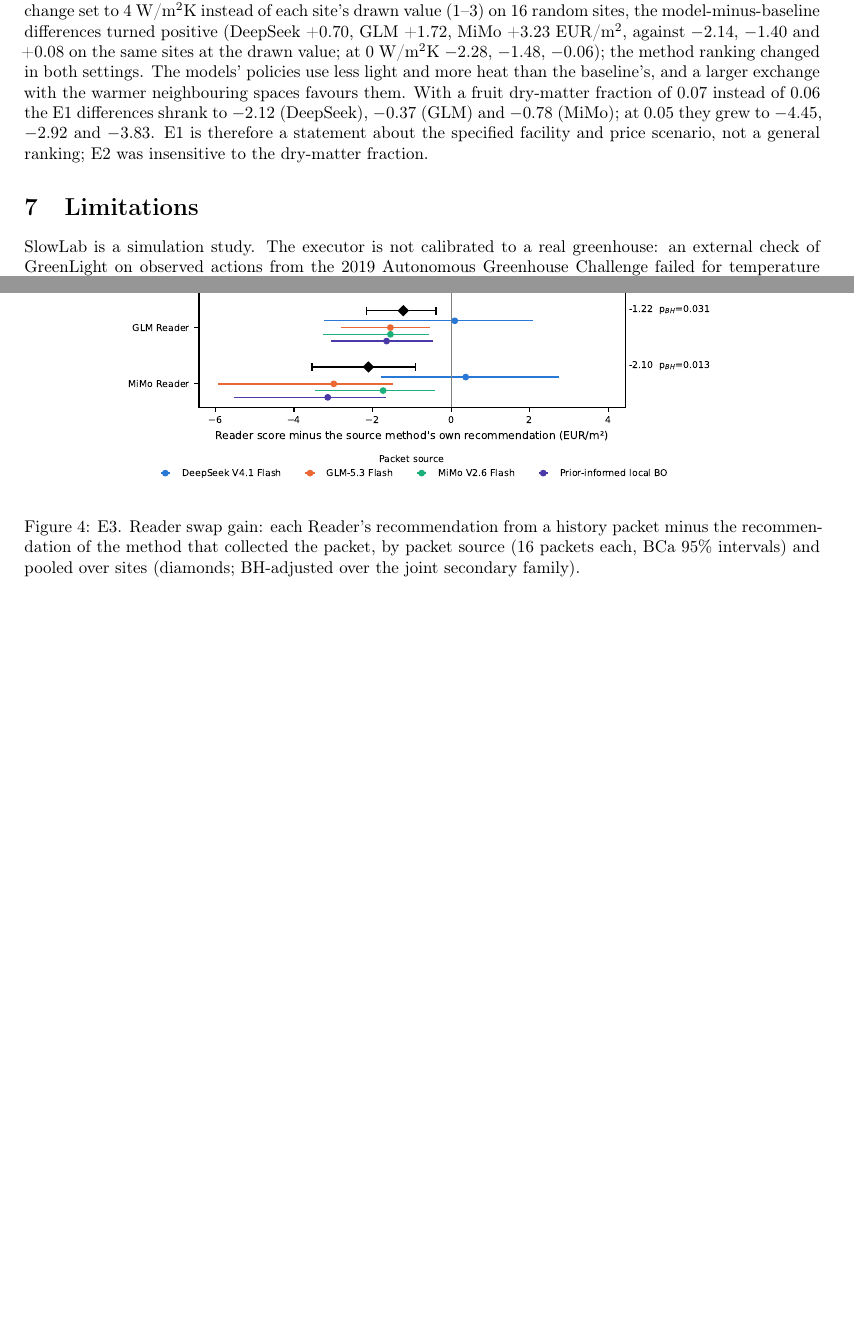
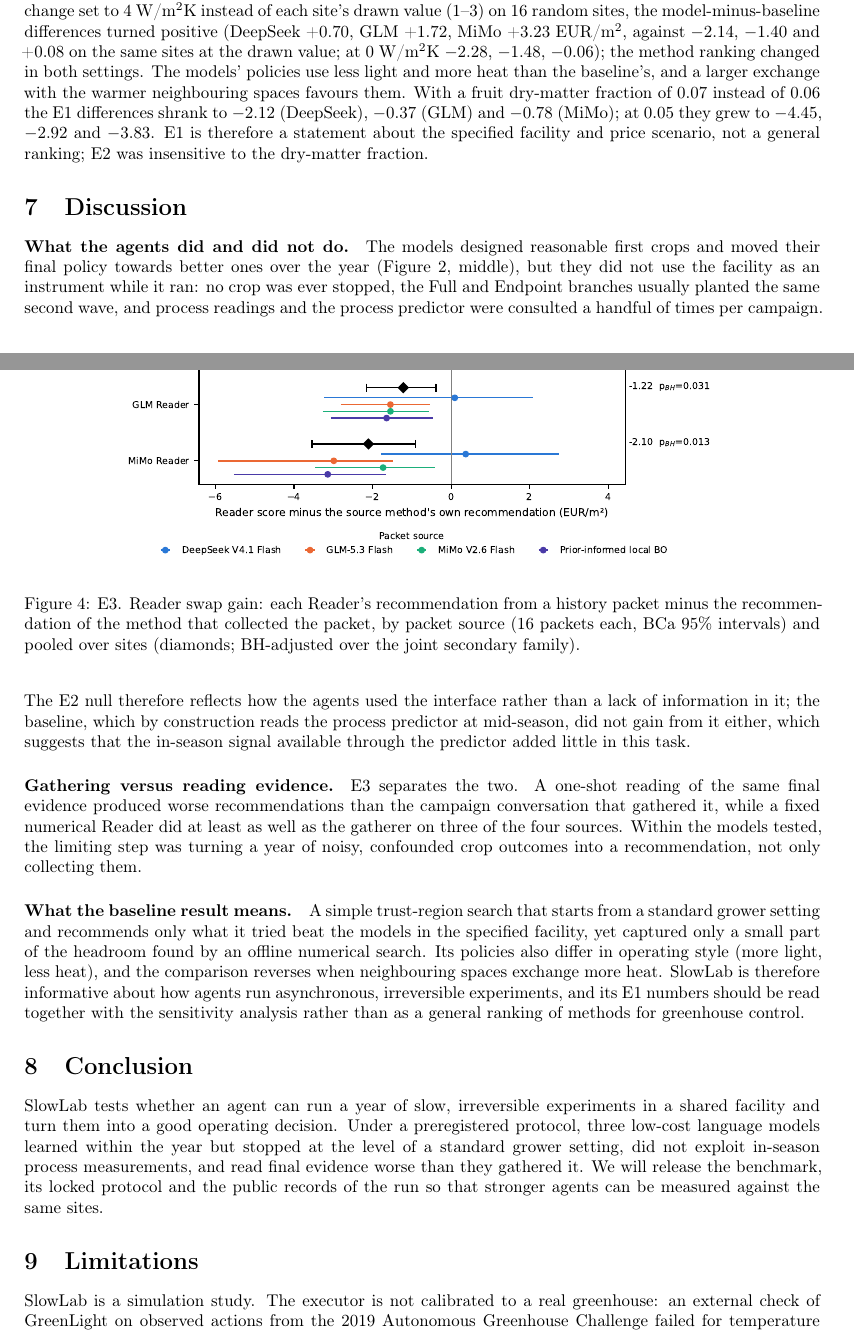
Before and after one commit to dingningpei/slowlab-benchmark, a LaTeX paper (paper/main.tex, which reads paper/sections/065_discussion.tex): two parts of pages 6 and 7 of 9 before the commit and two parts of pages 6 and 7 of 10 after it, joined at a grey line, cut so that both start at the same text, the shorter picture padded with empty space. Compiled offline with pdfLaTeX.

Commit message:
Paper: discussion and conclusion
Co-Authored-By: Claude Opus 5.5 <noreply@anthropic.com>

```diff
--- /dev/null
+++ b/paper/sections/065_discussion.tex
@@ -0,0 +1,9 @@
+\section{Discussion}
+\paragraph{What the agents did and did not do.} The models designed reasonable first crops and moved their final policy towards better ones over the year (Figure~\ref{fig:e1}, middle), but they did not use the facility as an instrument while it ran: no crop was ever stopped, the Full and Endpoint branches usually planted the same second wave, and process readings and the process predictor were consulted a handful of times per campaign. The E2 null therefore reflects how the agents used the interface rather than a lack of information in it; the baseline, which by construction reads the process predictor at mid-season, did not gain from it either, which suggests that the in-season signal available through the predictor added little in this task.
+
+\paragraph{Gathering versus reading evidence.} E3 separates the two. A one-shot reading of the same final evidence produced worse recommendations than the campaign conversation that gathered it, while a fixed numerical Reader did at least as well as the gatherer on three of the four sources. Within the models tested, the limiting step was turning a year of noisy, confounded crop outcomes into a recommendation, not only collecting them.
+
+\paragraph{What the baseline result means.} A simple trust-region search that starts from a standard grower setting and recommends only what it tried beat the models in the specified facility, yet captured only a small part of the headroom found by an offline numerical search. Its policies also differ in operating style (more light, less heat), and the comparison reverses when neighbouring spaces exchange more heat. SlowLab is therefore informative about how agents run asynchronous, irreversible experiments, and its E1 numbers should be read together with the sensitivity analysis rather than as a general ranking of methods for greenhouse control.
+
+\section{Conclusion}
+SlowLab tests whether an agent can run a year of slow, irreversible experiments in a shared facility and turn them into a good operating decision. Under a preregistered protocol, three low-cost language models learned within the year but stopped at the level of a standard grower setting, did not exploit in-season process measurements, and read final evidence worse than they gathered it. We will release the benchmark, its locked protocol and the public records of the run so that stronger agents can be measured against the same sites.
```
Also changed, not shown: paper/main.tex (+1 -0 lines).
